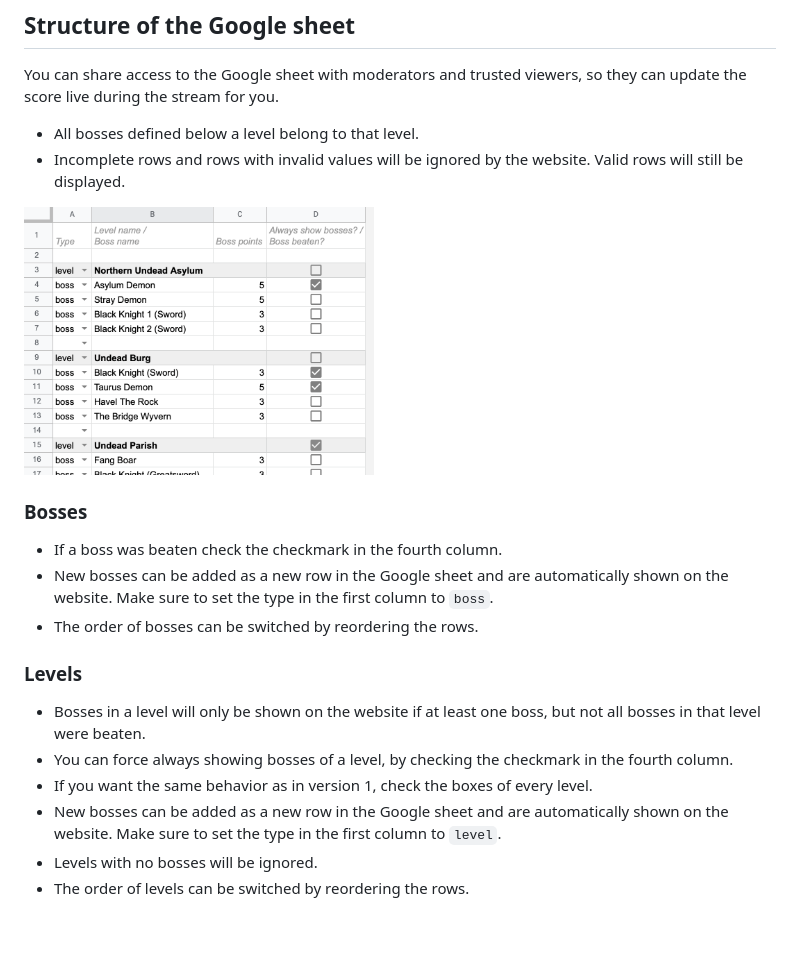
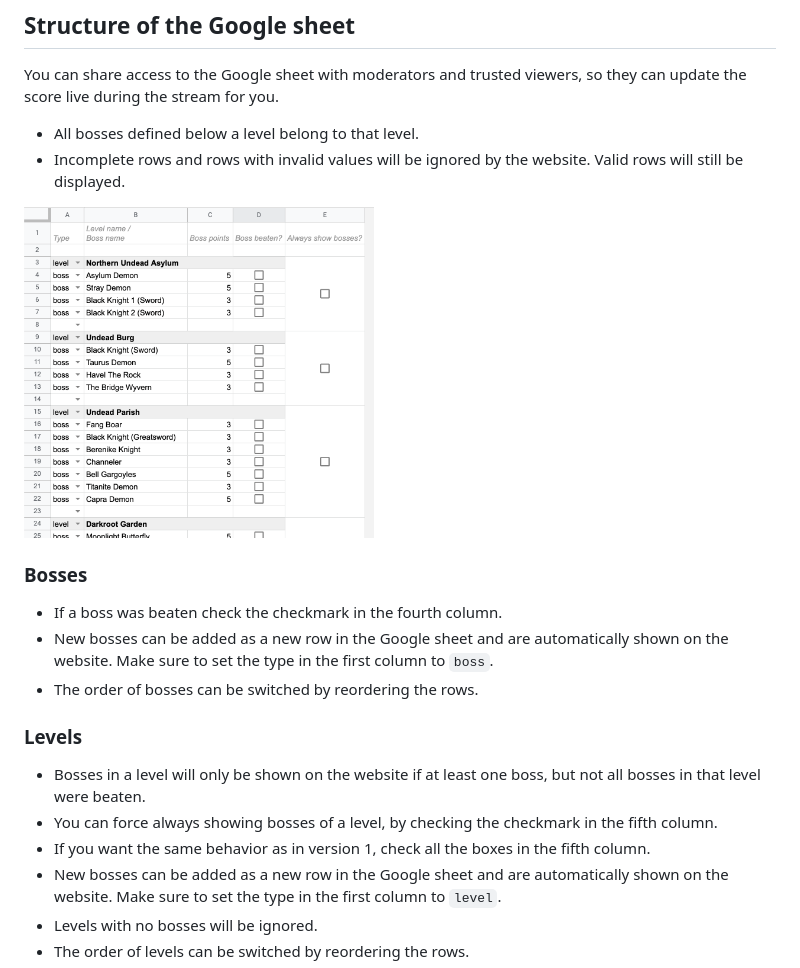
Before and after one commit to StareInTheAir/dldu-points, a Markdown page: README.md, the part around the change. GitHub-like rendering; pictures changed too: docs/05-sheet-structure.png; blank space fills up the shorter version.

Commit message:
Update sheet structure section for new template

```diff
--- a/README.md
+++ b/README.md
@@ -56,8 +56,8 @@ You can share access to the Google sheet with moderators and trusted viewers, so
 ### Levels
 
 - Bosses in a level will only be shown on the website if at least one boss, but not all bosses in that level were beaten.
-- You can force always showing bosses of a level, by checking the checkmark in the fourth column.
-- If you want the same behavior as in version 1, check the boxes of every level.
+- You can force always showing bosses of a level, by checking the checkmark in the fifth column.
+- If you want the same behavior as in version 1, check all the boxes in the fifth column.
 - New bosses can be added as a new row in the Google sheet and are automatically shown on the website. Make sure to set the type in the first column to `level`.
 - Levels with no bosses will be ignored.
 - The order of levels can be switched by reordering the rows.
```
